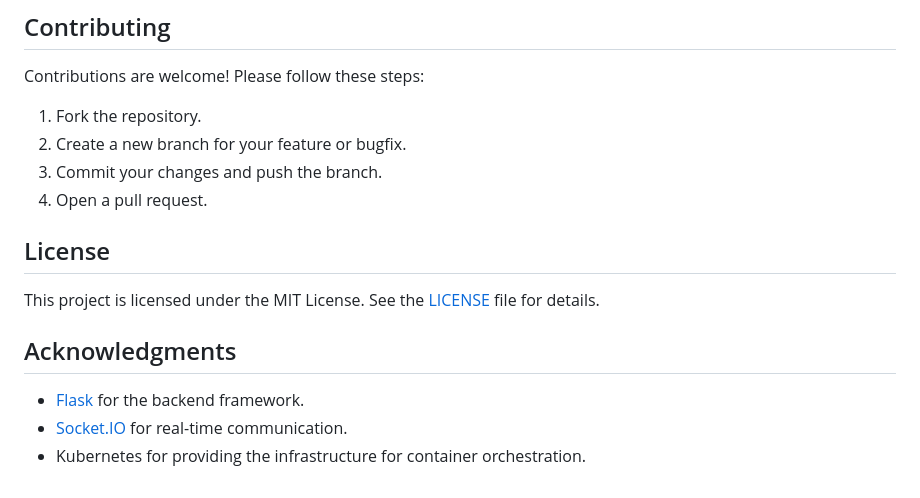
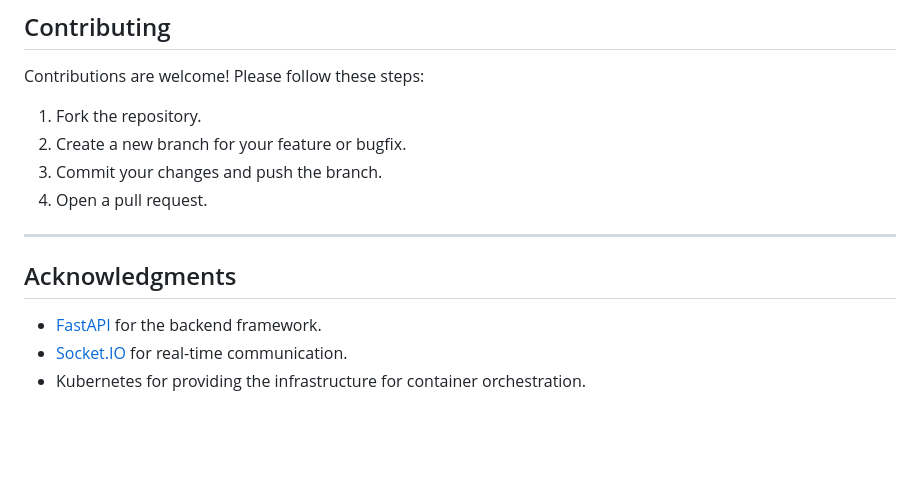
Before and after one commit to Esysc/kube-dashboard, a Markdown page: README.md, the part around the change printed below. GitHub-like rendering; blank space fills up the shorter version.

```diff
--- a/README.md
+++ b/README.md
@@ -134,12 +160,10 @@ Contributions are welcome! Please follow these steps:
 3. Commit your changes and push the branch.
 4. Open a pull request.
 
-## License
-
-This project is licensed under the MIT License. See the [LICENSE](LICENSE) file for details.
+---
 
 ## Acknowledgments
 
-- [Flask](https://flask.palletsprojects.com/) for the backend framework.
+- [FastAPI](https://fastapi.tiangolo.com/) for the backend framework.
 - [Socket.IO](https://socket.io/) for real-time communication.
 - Kubernetes for providing the infrastructure for container orchestration.
```
Also changed, not shown: other parts of README.md (+105 -79 lines).
